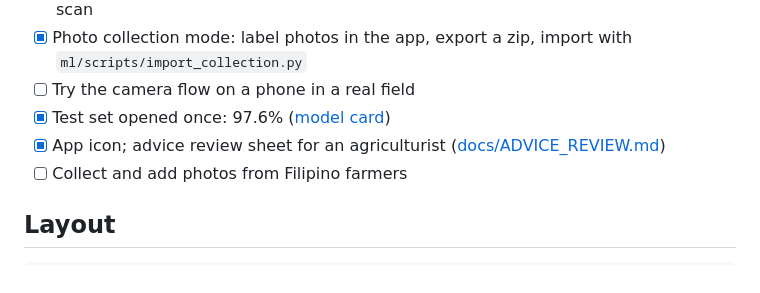
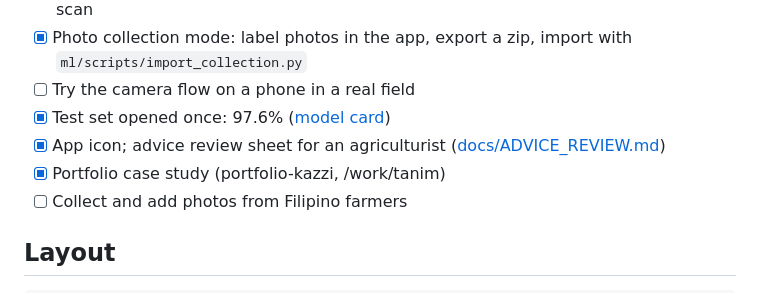
Before and after one commit to kazzi-dev/tanim, a Markdown page: README.md, the part around the change. GitHub-like rendering.

Commit message:
Mark portfolio case study done
Co-Authored-By: Claude Opus 5.5 <noreply@anthropic.com>

```diff
--- a/README.md
+++ b/README.md
@@ -34,6 +34,7 @@ which part of the leaf it looked at. Everything runs on the phone, so it works i
 - [ ] Try the camera flow on a phone in a real field
 - [x] Test set opened once: 97.6% ([model card](docs/MODEL.md#test-set-opened-once))
 - [x] App icon; advice review sheet for an agriculturist ([docs/ADVICE_REVIEW.md](docs/ADVICE_REVIEW.md))
+- [x] Portfolio case study (portfolio-kazzi, /work/tanim)
 - [ ] Collect and add photos from Filipino farmers
 
 ## Layout
```
